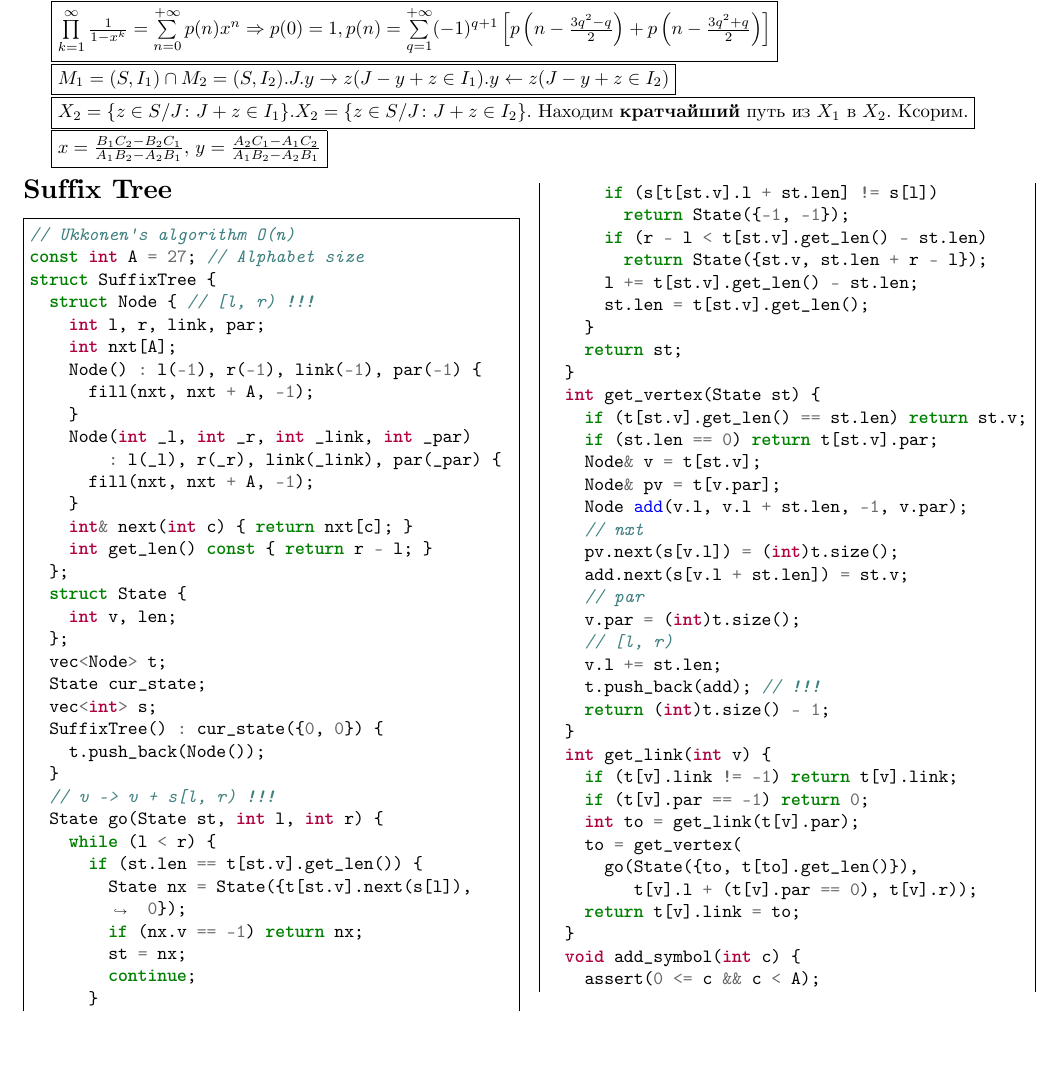
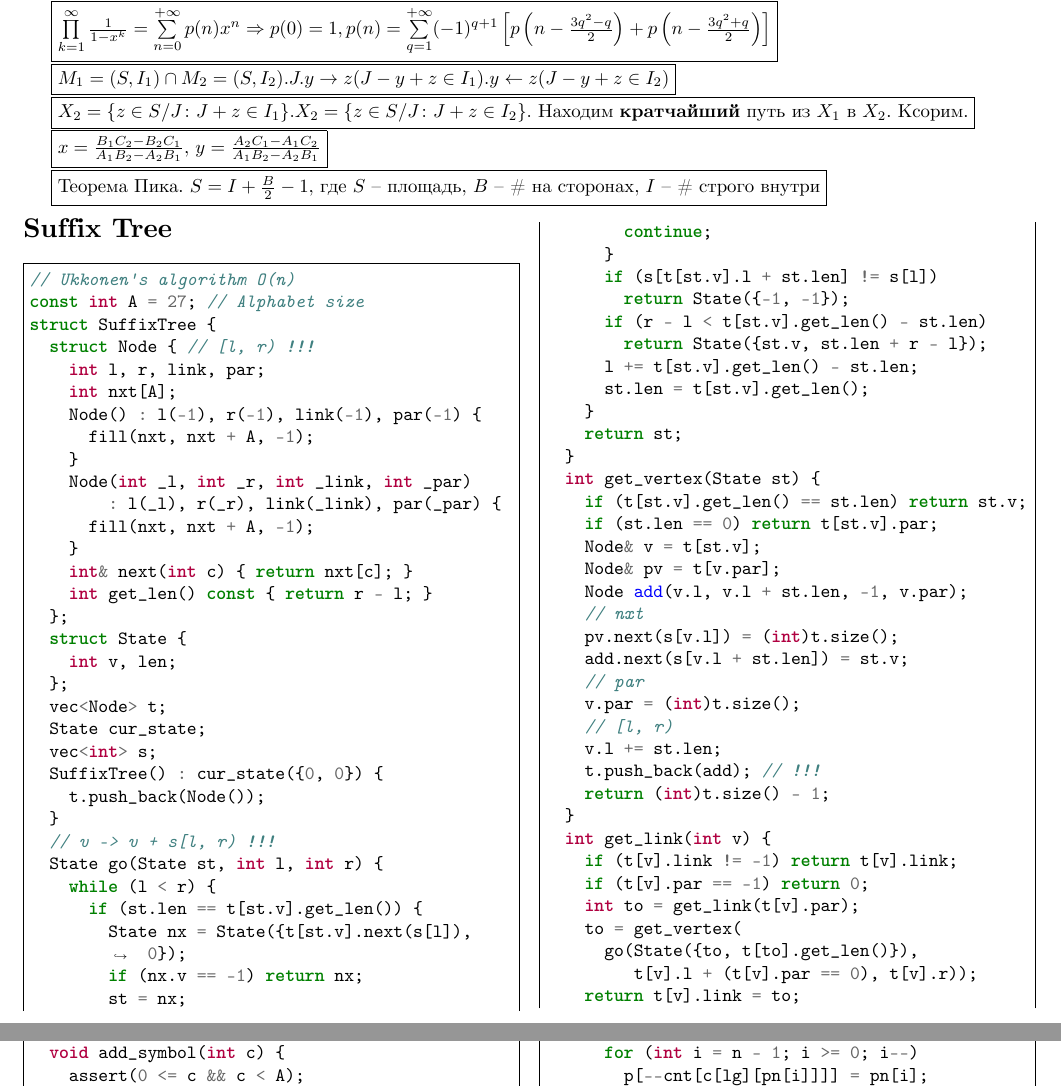
Before and after one commit to vasalf/TRD, a LaTeX document (for_pdf/trd.tex): part of page 2 of 25 before the commit and two parts of pages 2 and 3 of 25 after it, the two joined at a grey line, cut so that both start at the same text, the shorter picture padded with empty space. The pictures show the PDF file for_pdf/trd.pdf that the author committed with the source.

Commit message:
add the peak theorem

```diff
--- a/for_pdf/trd.tex
+++ b/for_pdf/trd.tex
@@ -243,6 +243,8 @@ for each node $j$, s.t. $i < j, j \in S, p_j=p_i$ set $p_j = i$
 
 \fbox{$x = \frac{B_1C_2 - B_2C_1}{A_1B_2 - A_2B_1}$, $y = \frac{A_2C_1 - A_1C_2}{A_1B_2 - A_2B_1}$}
 
+\fbox{Теорема Пика. $S = I + \frac B 2 - 1$, где $S$ -- площадь, $B$ -- \# на сторонах, $I$ -- \# строго внутри}
+
 %% ALGORIGHMS
 \begin{multicols}{2}
 % String Algorithms
```
Also changed, not shown: for_pdf/trd.pdf.
